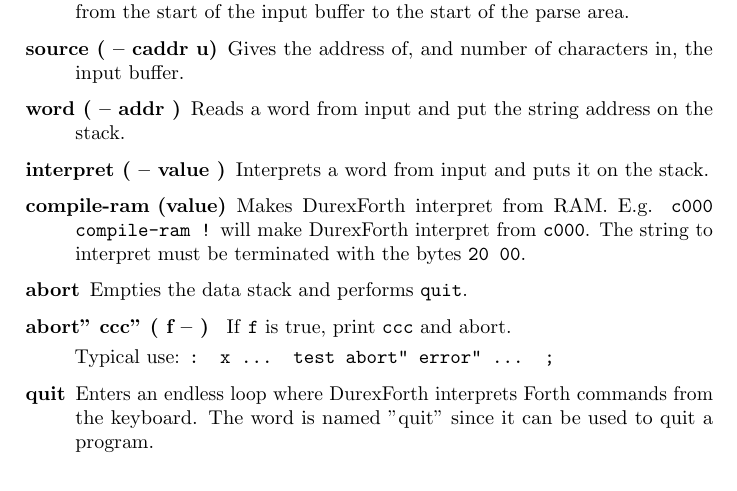
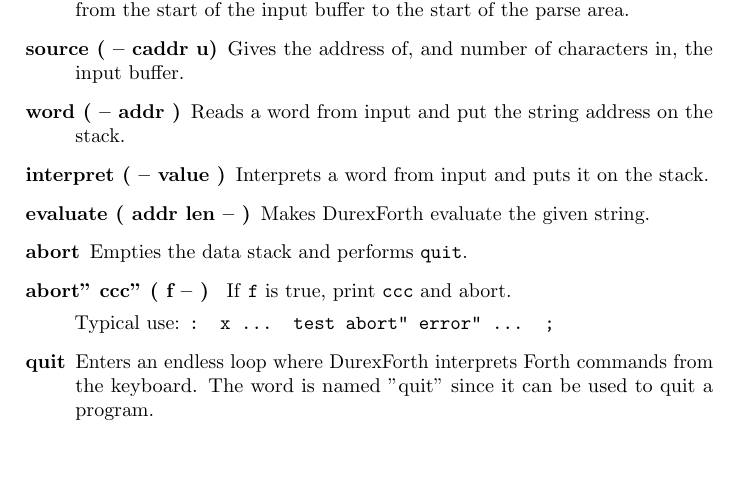
Before and after one commit to jkotlinski/durexforth, a LaTeX thesis (docs/manual.tex, which reads docs/forth.tex): part of page 18 of 27, cut so that both start at the same text. Compiled offline with pdfLaTeX.

Commit message:
some work on evaluate. not working yet

```diff
--- a/docs/forth.tex
+++ b/docs/forth.tex
@@ -337,10 +337,7 @@
 
 \item[interpret ( -- value )] Interprets a word from input and puts it on the stack.
 
-\item[compile-ram (value)] Makes DurexForth interpret from RAM.
-E.g. \texttt{c000 compile-ram !} will make DurexForth
-interpret from \texttt{c000}. The string to interpret
-must be terminated with the bytes \texttt{20 00}.
+\item[evaluate ( addr len -- )] Makes DurexForth evaluate the given string.
 
 \item[abort] Empties the data stack and performs \texttt{quit}.
 
```
Also changed, not shown: 3 other files.
